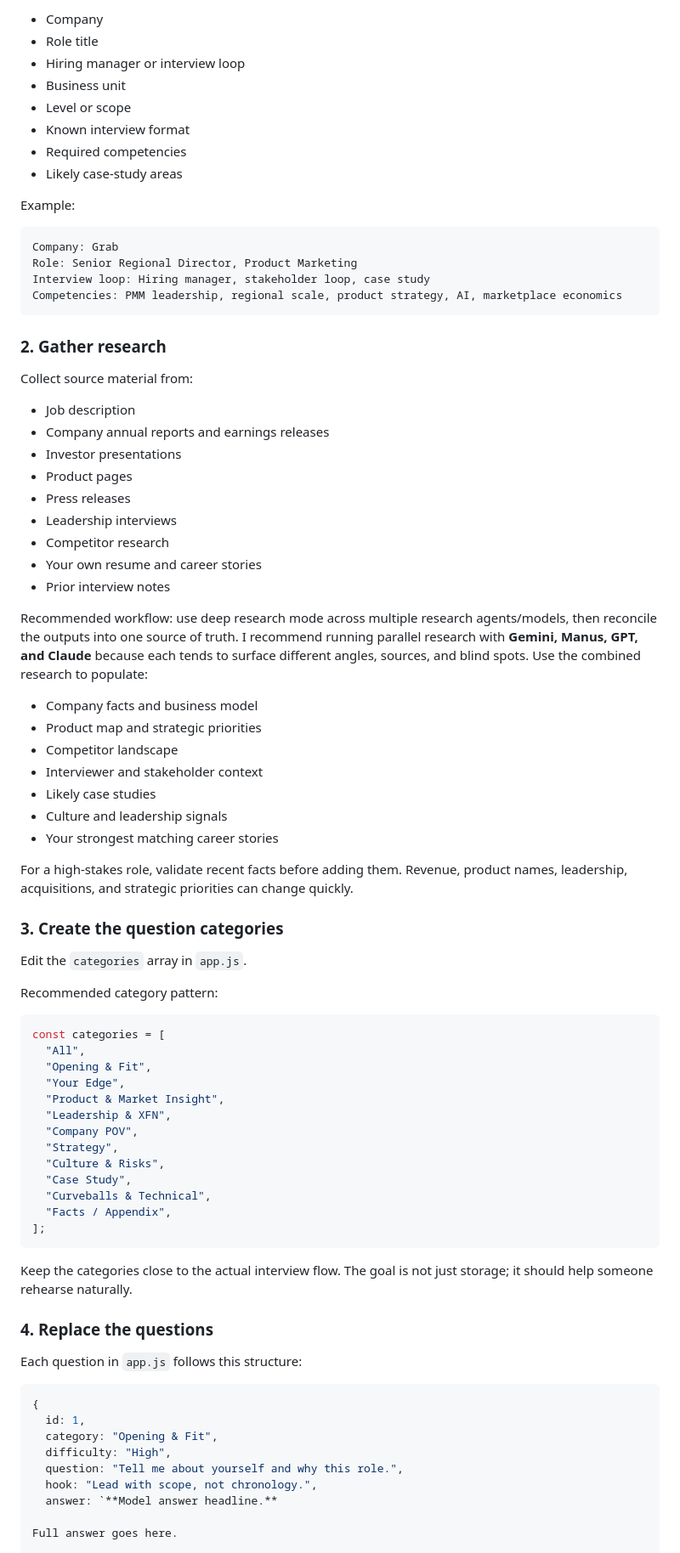
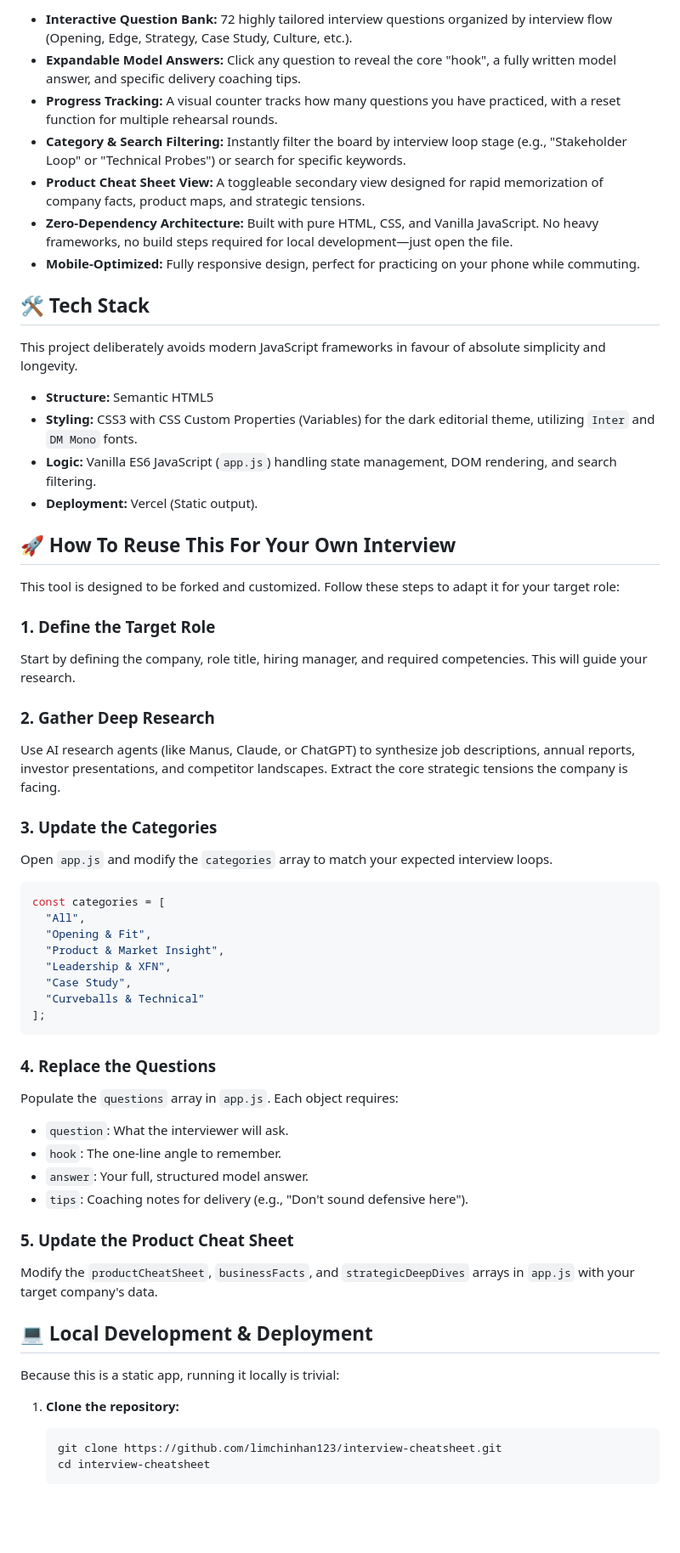
Before and after one commit to limchinhan123/interview-cheatsheet, a Markdown page: README.md, the part around one of its changes. Shown at 85% size. Rendered like a GitHub page; blank space fills up the shorter version.

````diff
--- a/README.md
+++ b/README.md
@@ -44,84 +39,61 @@ Start with a clear role brief:
 
-- Company
-- Role title
-- Hiring manager or interview loop
-- Business unit
-- Level or scope
-- Known interview format
-- Required competencies
-- Likely case-study areas
+- **Interactive Question Bank:** 72 highly tailored interview questions organized by interview flow (Opening, Edge, Strategy, Case Study, Culture, etc.).
+- **Expandable Model Answers:** Click any question to reveal the core "hook", a fully written model answer, and specific delivery coaching tips.
+- **Progress Tracking:** A visual counter tracks how many questions you have practiced, with a reset function for multiple rehearsal rounds.
+- **Category & Search Filtering:** Instantly filter the board by interview loop stage (e.g., "Stakeholder Loop" or "Technical Probes") or search for specific keywords.
+- **Product Cheat Sheet View:** A toggleable secondary view designed for rapid memorization of company facts, product maps, and strategic tensions.
+- **Zero-Dependency Architecture:** Built with pure HTML, CSS, and Vanilla JavaScript. No heavy frameworks, no build steps required for local development—just open the file.
+- **Mobile-Optimized:** Fully responsive design, perfect for practicing on your phone while commuting.
 
-Example:
+## 🛠️ Tech Stack
 
-```text
-Company: Grab
-Role: Senior Regional Director, Product Marketing
-Interview loop: Hiring manager, stakeholder loop, case study
-Competencies: PMM leadership, regional scale, product strategy, AI, marketplace economics
-```
+This project deliberately avoids modern JavaScript frameworks in favour of absolute simplicity and longevity.
 
-### 2. Gather research
+- **Structure:** Semantic HTML5
+- **Styling:** CSS3 with CSS Custom Properties (Variables) for the dark editorial theme, utilizing `Inter` and `DM Mono` fonts.
+- **Logic:** Vanilla ES6 JavaScript (`app.js`) handling state management, DOM rendering, and search filtering.
+- **Deployment:** Vercel (Static output).
 
-Collect source material from:
+## 🚀 How To Reuse This For Your Own Interview
 
-- Job description
-- Company annual reports and earnings releases
-- Investor presentations
-- Product pages
-- Press releases
-- Leadership interviews
-- Competitor research
-- Your own resume and career stories
-- Prior interview notes
+This tool is designed to be forked and customized. Follow these steps to adapt it for your target role:
 
-Recommended workflow: use deep research mode across multiple research agents/models, then reconcile the outputs into one source of truth. I recommend running parallel research with **Gemini, Manus, GPT, and Claude** because each tends to surface different angles, sources, and blind spots. Use the combined research to populate:
+### 1. Define the Target Role
+Start by defining the company, role title, hiring manager, and required competencies. This will guide your research.
 
-- Company facts and business model
-- Product map and strategic priorities
-- Competitor landscape
-- Interviewer and stakeholder context
-- Likely case studies
-- Culture and leadership signals
-- Your strongest matching career stories
+### 2. Gather Deep Research
+Use AI research agents (like Manus, Claude, or ChatGPT) to synthesize job descriptions, annual reports, investor presentations, and competitor landscapes. Extract the core strategic tensions the company is facing.
 
-For a high-stakes role, validate recent facts before adding them. Revenue, product names, leadership, acquisitions, and strategic priorities can change quickly.
-
-### 3. Create the question categories
-
-Edit the `categories` array in `app.js`.
-
-Recommended category pattern:
-
-```js
+### 3. Update the Categories
+Open `app.js` and modify the `categories` array to match your expected interview loops.
+```javascript
 const categories = [
   "All",
   "Opening & Fit",
-  "Your Edge",
   "Product & Market Insight",
   "Leadership & XFN",
-  "Company POV",
-  "Strategy",
-  "Culture & Risks",
   "Case Study",
-  "Curveballs & Technical",
-  "Facts / Appendix",
+  "Curveballs & Technical"
 ];
 ```
 
-Keep the categories close to the actual interview flow. The goal is not just storage; it should help someone rehearse naturally.
+### 4. Replace the Questions
+Populate the `questions` array in `app.js`. Each object requires:
+- `question`: What the interviewer will ask.
+- `hook`: The one-line angle to remember.
+- `answer`: Your full, structured model answer.
+- `tips`: Coaching notes for delivery (e.g., "Don't sound defensive here").
 
-### 4. Replace the questions
+### 5. Update the Product Cheat Sheet
+Modify the `productCheatSheet`, `businessFacts`, and `strategicDeepDives` arrays in `app.js` with your target company's data.
 
-Each question in `app.js` follows this structure:
+## 💻 Local Development & Deployment
 
-```js
-{
-  id: 1,
-  category: "Opening & Fit",
-  difficulty: "High",
-  question: "Tell me about yourself and why this role.",
-  hook: "Lead with scope, not chronology.",
-  answer: `**Model answer headline.**
+Because this is a static app, running it locally is trivial:
 
-Full answer goes here.
+1. **Clone the repository:**
+   ```bash
+   git clone https://github.com/limchinhan123/interview-cheatsheet.git
+   cd interview-cheatsheet
+   ```
 
````
Also changed, not shown: other parts of README.md (+47 -135 lines), docs/screenshot-hero.png (added), docs/screenshot-products.png (added).
